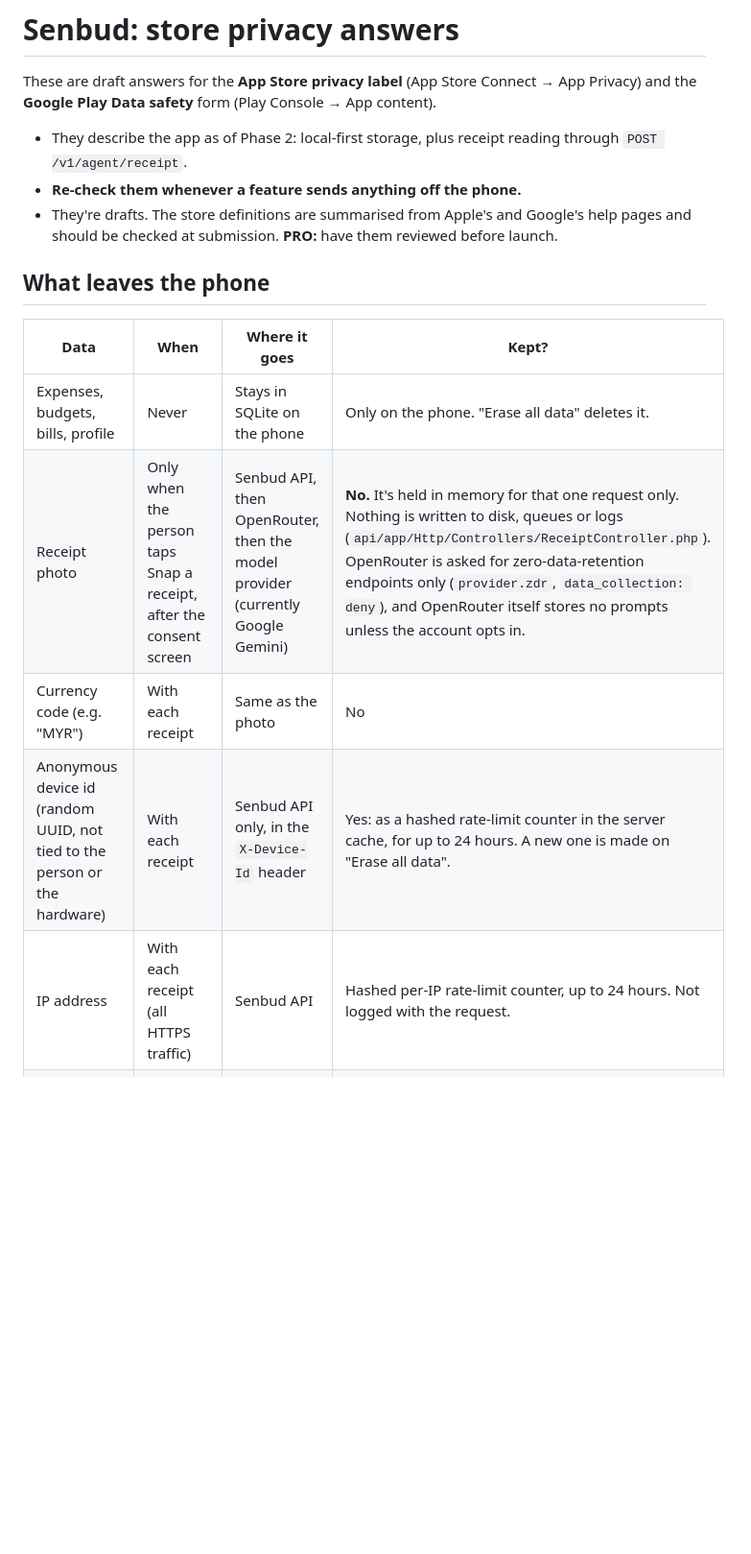
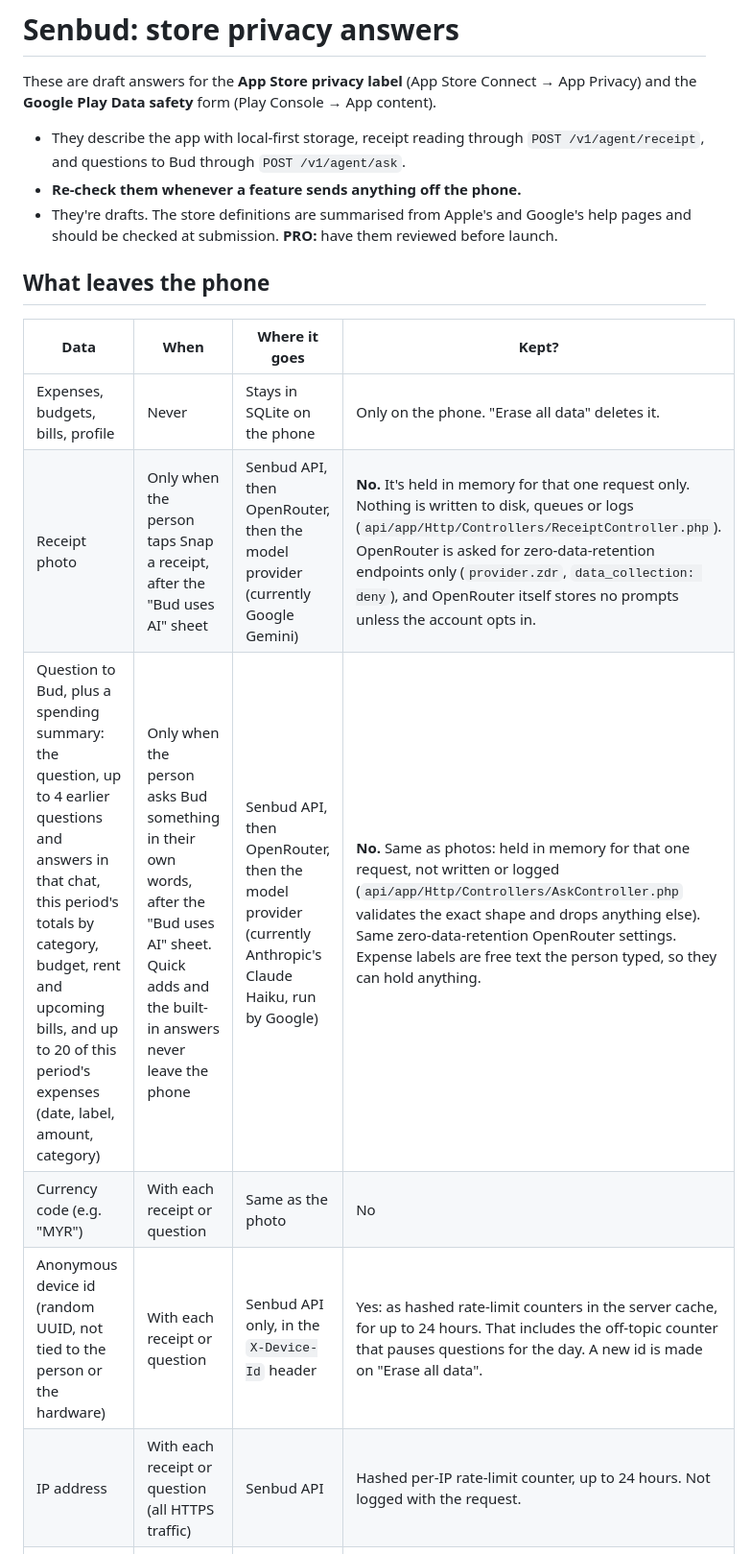
Before and after one commit to keirara04/Senbud, a Markdown page: docs/senbud-store-data-forms.md, the part around one of its changes. Shown at 96% size. Drawn GitHub-style; blank space fills up the shorter version.

```diff
--- a/docs/senbud-store-data-forms.md
+++ b/docs/senbud-store-data-forms.md
@@ -2,7 +2,7 @@
 
 These are draft answers for the **App Store privacy label** (App Store Connect → App Privacy) and the **Google Play Data safety** form (Play Console → App content).
 
-- They describe the app as of Phase 2: local-first storage, plus receipt reading through `POST /v1/agent/receipt`.
+- They describe the app with local-first storage, receipt reading through `POST /v1/agent/receipt`, and questions to Bud through `POST /v1/agent/ask`.
 - **Re-check them whenever a feature sends anything off the phone.**
 - They're drafts. The store definitions are summarised from Apple's and Google's help pages and should be checked at submission. **PRO:** have them reviewed before launch.
 
@@ -11,10 +11,11 @@ These are draft answers for the **App Store privacy label** (App Store Connect
 | Data | When | Where it goes | Kept? |
 |---|---|---|---|
 | Expenses, budgets, bills, profile | Never | Stays in SQLite on the phone | Only on the phone. "Erase all data" deletes it. |
-| Receipt photo | Only when the person taps Snap a receipt, after the consent screen | Senbud API, then OpenRouter, then the model provider (currently Google Gemini) | **No.** It's held in memory for that one request only. Nothing is written to disk, queues or logs (`api/app/Http/Controllers/ReceiptController.php`). OpenRouter is asked for zero-data-retention endpoints only (`provider.zdr`, `data_collection: deny`), and OpenRouter itself stores no prompts unless the account opts in. |
-| Currency code (e.g. "MYR") | With each receipt | Same as the photo | No |
-| Anonymous device id (random UUID, not tied to the person or the hardware) | With each receipt | Senbud API only, in the `X-Device-Id` header | Yes: as a hashed rate-limit counter in the server cache, for up to 24 hours. A new one is made on "Erase all data". |
-| IP address | With each receipt (all HTTPS traffic) | Senbud API | Hashed per-IP rate-limit counter, up to 24 hours. Not logged with the request. |
+| Receipt photo | Only when the person taps Snap a receipt, after the "Bud uses AI" sheet | Senbud API, then OpenRouter, then the model provider (currently Google Gemini) | **No.** It's held in memory for that one request only. Nothing is written to disk, queues or logs (`api/app/Http/Controllers/ReceiptController.php`). OpenRouter is asked for zero-data-retention endpoints only (`provider.zdr`, `data_collection: deny`), and OpenRouter itself stores no prompts unless the account opts in. |
+| Question to Bud, plus a spending summary: the question, up to 4 earlier questions and answers in that chat, this period's totals by category, budget, rent and upcoming bills, and up to 20 of this period's expenses (date, label, amount, category) | Only when the person asks Bud something in their own words, after the "Bud uses AI" sheet. Quick adds and the built-in answers never leave the phone | Senbud API, then OpenRouter, then the model provider (currently Anthropic's Claude Haiku, run by Google) | **No.** Same as photos: held in memory for that one request, not written or logged (`api/app/Http/Controllers/AskController.php` validates the exact shape and drops anything else). Same zero-data-retention OpenRouter settings. Expense labels are free text the person typed, so they can hold anything. |
+| Currency code (e.g. "MYR") | With each receipt or question | Same as the photo | No |
+| Anonymous device id (random UUID, not tied to the person or the hardware) | With each receipt or question | Senbud API only, in the `X-Device-Id` header | Yes: as hashed rate-limit counters in the server cache, for up to 24 hours. That includes the off-topic counter that pauses questions for the day. A new id is made on "Erase all data". |
+| IP address | With each receipt or question (all HTTPS traffic) | Senbud API | Hashed per-IP rate-limit counter, up to 24 hours. Not logged with the request. |
 | Purchases (Phase 2 C, RevenueCat) | When buying or restoring Pro | Apple / Google, plus RevenueCat | Yes. **Not built yet;** update these answers when it is. |
 
 ## Apple: App Privacy label
```
Also changed, not shown: other parts of docs/senbud-store-data-forms.md (+8 -4 lines).
